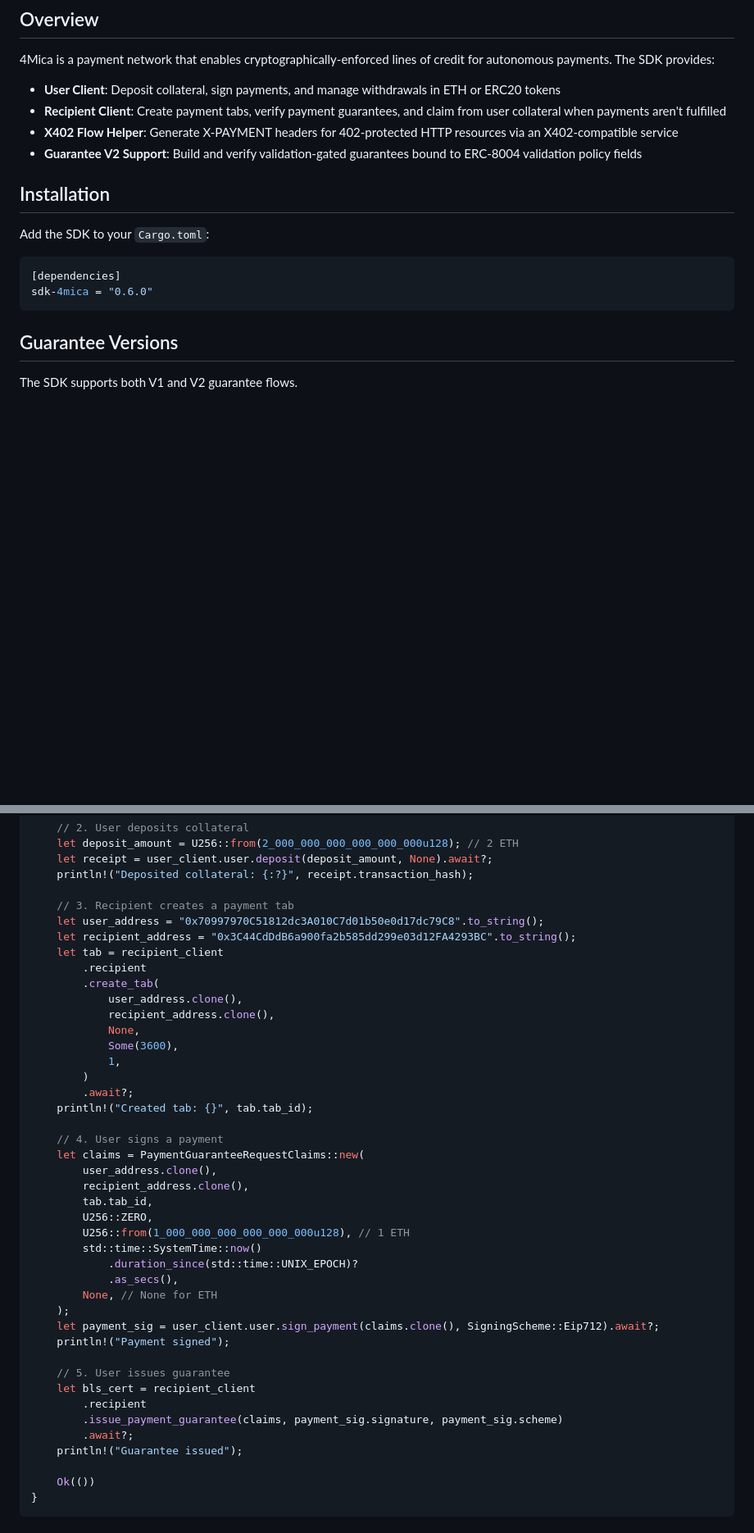
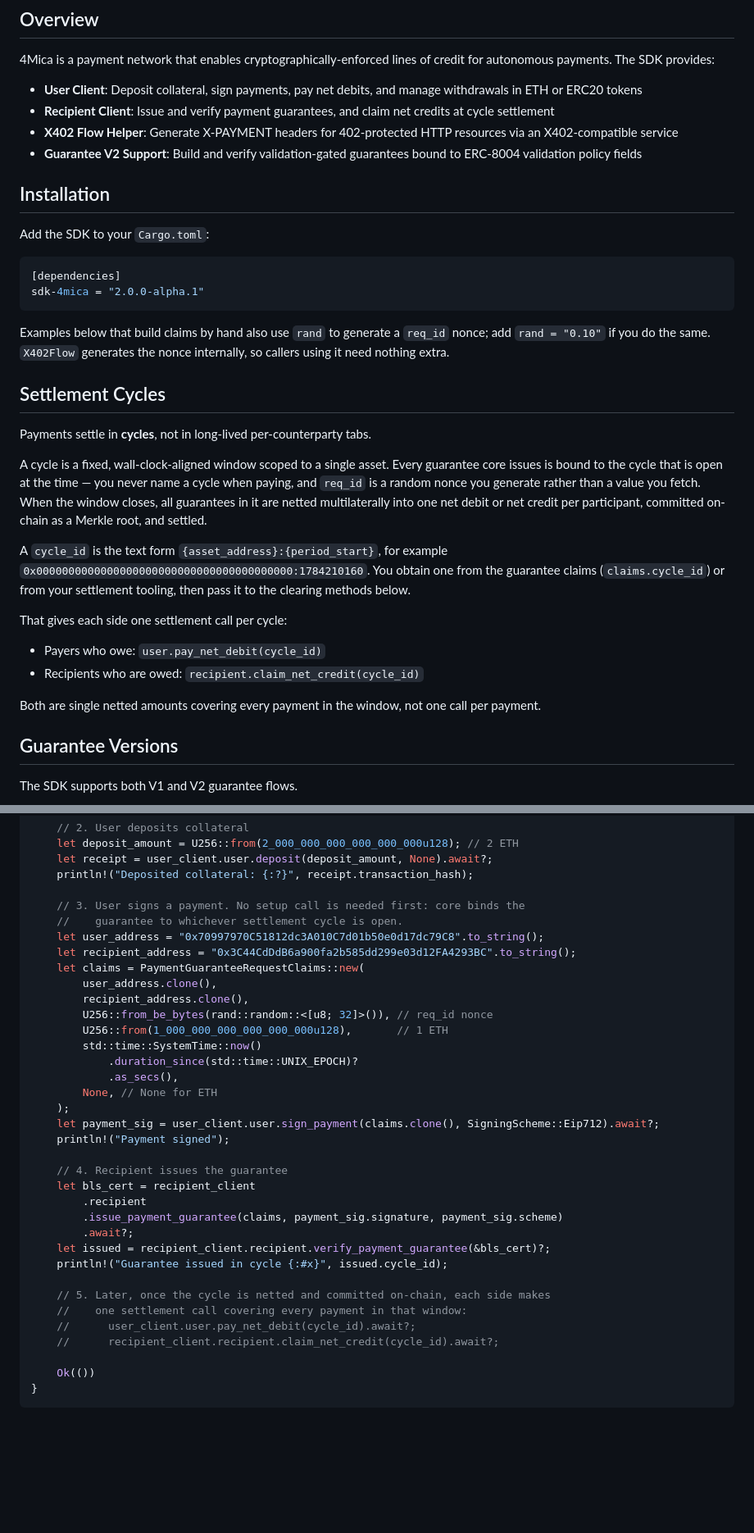
Before and after one commit to 4mica-Network/4mica-core, a Markdown page: sdk/README.md, 2 parts joined by grey strips. Shown at 82% size. Drawn GitHub-style; blank space fills up the shorter version.

````diff
--- a/sdk/README.md
+++ b/sdk/README.md
@@ -8,8 +8,8 @@ The official Rust SDK for interacting with the 4Mica payment network.
 
 4Mica is a payment network that enables cryptographically-enforced lines of credit for autonomous payments. The SDK provides:
 
-- **User Client**: Deposit collateral, sign payments, and manage withdrawals in ETH or ERC20 tokens
-- **Recipient Client**: Create payment tabs, verify payment guarantees, and claim from user collateral when payments aren't fulfilled
+- **User Client**: Deposit collateral, sign payments, pay net debits, and manage withdrawals in ETH or ERC20 tokens
+- **Recipient Client**: Issue and verify payment guarantees, and claim net credits at cycle settlement
 - **X402 Flow Helper**: Generate X-PAYMENT headers for 402-protected HTTP resources via an X402-compatible service
 - **Guarantee V2 Support**: Build and verify validation-gated guarantees bound to ERC-8004 validation policy fields
 
@@ -19,8 +19,34 @@ Add the SDK to your `Cargo.toml`:
 
 ```toml
 [dependencies]
-sdk-4mica = "0.6.0"
+sdk-4mica = "2.0.0-alpha.1"
 ```
+
+Examples below that build claims by hand also use `rand` to generate a `req_id` nonce; add
+`rand = "0.10"` if you do the same. `X402Flow` generates the nonce internally, so callers
+using it need nothing extra.
+
+## Settlement Cycles
+
+Payments settle in **cycles**, not in long-lived per-counterparty tabs.
+
+A cycle is a fixed, wall-clock-aligned window scoped to a single asset. Every guarantee
+core issues is bound to the cycle that is open at the time — you never name a cycle when
+paying, and `req_id` is a random nonce you generate rather than a value you fetch. When
+the window closes, all guarantees in it are netted multilaterally into one net debit or
+net credit per participant, committed on-chain as a Merkle root, and settled.
+
+A `cycle_id` is the text form `{asset_address}:{period_start}`, for example
+`0x0000000000000000000000000000000000000000:1784210160`. You obtain one from the
+guarantee claims (`claims.cycle_id`) or from your settlement tooling, then pass it to the
+clearing methods below.
+
+That gives each side one settlement call per cycle:
+
+- Payers who owe: `user.pay_net_debit(cycle_id)`
+- Recipients who are owed: `recipient.claim_net_credit(cycle_id)`
+
+Both are single netted amounts covering every payment in the window, not one call per payment.
 
 ## Guarantee Versions
 
@@ -606,28 +641,15 @@ async fn main() -> Result<(), Box<dyn std::error::Error>> {
     let receipt = user_client.user.deposit(deposit_amount, None).await?;
     println!("Deposited collateral: {:?}", receipt.transaction_hash);
 
-    // 3. Recipient creates a payment tab
+    // 3. User signs a payment. No setup call is needed first: core binds the
+    //    guarantee to whichever settlement cycle is open.
     let user_address = "0x70997970C51812dc3A010C7d01b50e0d17dc79C8".to_string();
     let recipient_address = "0x3C44CdDdB6a900fa2b585dd299e03d12FA4293BC".to_string();
-    let tab = recipient_client
-        .recipient
-        .create_tab(
-            user_address.clone(),
-            recipient_address.clone(),
-            None,
-            Some(3600),
-            1,
-        )
-        .await?;
-    println!("Created tab: {}", tab.tab_id);
-
-    // 4. User signs a payment
     let claims = PaymentGuaranteeRequestClaims::new(
         user_address.clone(),
         recipient_address.clone(),
-        tab.tab_id,
-        U256::ZERO,
-        U256::from(1_000_000_000_000_000_000u128), // 1 ETH
+        U256::from_be_bytes(rand::random::<[u8; 32]>()), // req_id nonce
+        U256::from(1_000_000_000_000_000_000u128),       // 1 ETH
         std::time::SystemTime::now()
             .duration_since(std::time::UNIX_EPOCH)?
             .as_secs(),
@@ -636,12 +658,18 @@ async fn main() -> Result<(), Box<dyn std::error::Error>> {
     let payment_sig = user_client.user.sign_payment(claims.clone(), SigningScheme::Eip712).await?;
     println!("Payment signed");
 
-    // 5. User issues guarantee
+    // 4. Recipient issues the guarantee
     let bls_cert = recipient_client
         .recipient
         .issue_payment_guarantee(claims, payment_sig.signature, payment_sig.scheme)
         .await?;
-    println!("Guarantee issued");
+    let issued = recipient_client.recipient.verify_payment_guarantee(&bls_cert)?;
+    println!("Guarantee issued in cycle {:#x}", issued.cycle_id);
+
+    // 5. Later, once the cycle is netted and committed on-chain, each side makes
+    //    one settlement call covering every payment in that window:
+    //      user_client.user.pay_net_debit(cycle_id).await?;
+    //      recipient_client.recipient.claim_net_credit(cycle_id).await?;
 
     Ok(())
 }
````
Also changed, not shown: other parts of sdk/README.md (+94 -88 lines).
